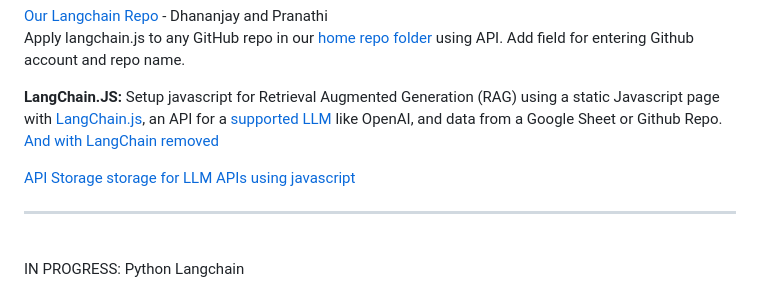
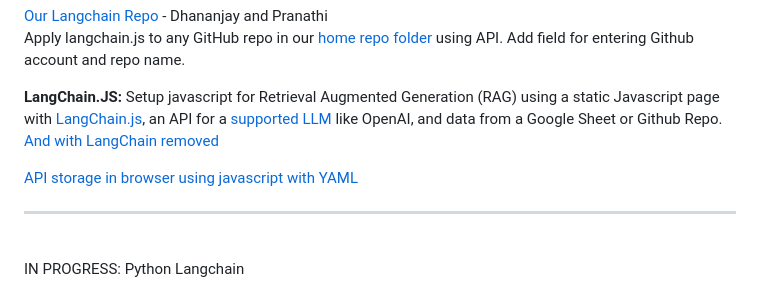
Before and after one commit to sahilmalhotra0510/Projects, a Markdown page: active.md, the part around the change. GitHub-like rendering.

Commit message:
link title

```diff
--- a/active.md
+++ b/active.md
@@ -84,7 +84,7 @@ Apply langchain.js to any GitHub repo in our [home repo folder](../home/repo) us
 
 **LangChain.JS:** Setup javascript for Retrieval Augmented Generation (RAG) using a static Javascript page with [LangChain.js](https://api.js.langchain.com), an API for a [supported LLM](https://api.js.langchain.com/interfaces/_langchain_openai.OpenAIClient.Beta.VectorStores.FileBatches.FileBatchCreateParams.StaticChunkingStrategyRequestParam.Static.html) like OpenAI, and data from a Google Sheet or Github Repo<!--DataStax Astra DB-->.  [And with LangChain removed](https://www.octomind.dev/blog/why-we-no-longer-use-langchain-for-building-our-ai-agents)
 
-[API Storage storage for LLM APIs using javascript](/localsite/tools/storage/api/)
+[API storage in browser using javascript with YAML](/localsite/tools/storage/api/)
 
 ---
 <br>IN PROGRESS: Python Langchain
```
